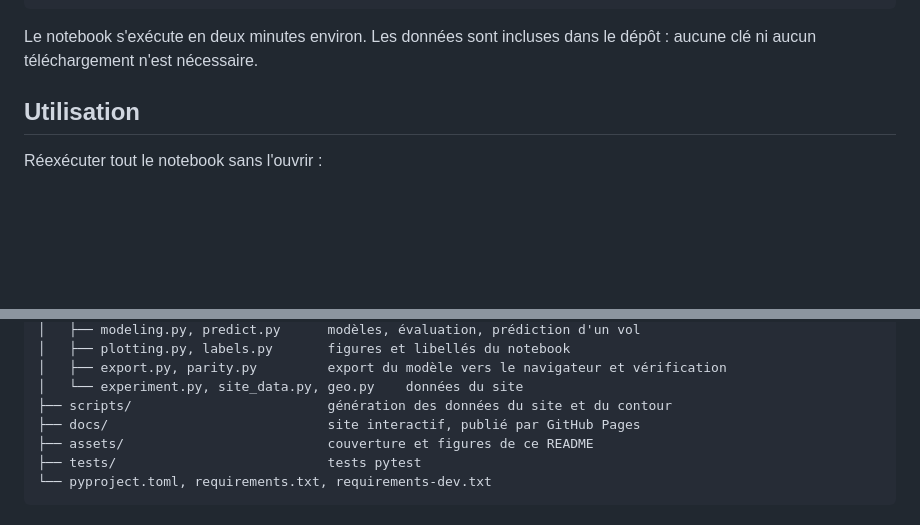
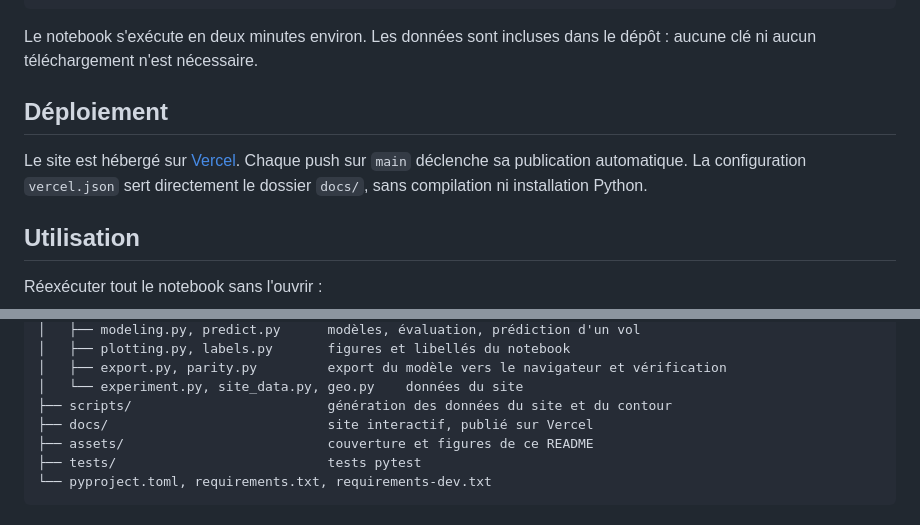
Before and after one commit to youssefmir/Prediction-of-the-price-of-airline-tickets-for-an-Indian-company-, a Markdown page: README.md, 2 parts joined by grey strips. Rendered like a GitHub page; blank space fills up the shorter version.

Commit message:
Documente le site public et sa publication automatique sur Vercel

````diff
--- a/README.md
+++ b/README.md
@@ -37,6 +37,12 @@ jupyter notebook notebooks/prediction_prix_billets.ipynb
 ```
 
 Le notebook s'exécute en deux minutes environ. Les données sont incluses dans le dépôt : aucune clé ni aucun téléchargement n'est nécessaire.
+
+## Déploiement
+
+Le site est hébergé sur [Vercel](https://prediction-billets-avion.vercel.app/). Chaque push sur
+`main` déclenche sa publication automatique. La configuration `vercel.json` sert directement
+le dossier `docs/`, sans compilation ni installation Python.
 
 ## Utilisation
 
@@ -126,7 +132,7 @@ Le dictionnaire des colonnes et le détail du nettoyage sont dans [data/README.m
 │   ├── export.py, parity.py         export du modèle vers le navigateur et vérification
 │   └── experiment.py, site_data.py, geo.py    données du site
 ├── scripts/                         génération des données du site et du contour
-├── docs/                            site interactif, publié par GitHub Pages
+├── docs/                            site interactif, publié sur Vercel
 ├── assets/                          couverture et figures de ce README
 ├── tests/                           tests pytest
 └── pyproject.toml, requirements.txt, requirements-dev.txt
````
Also changed, not shown: other parts of README.md (+2 -2 lines).
